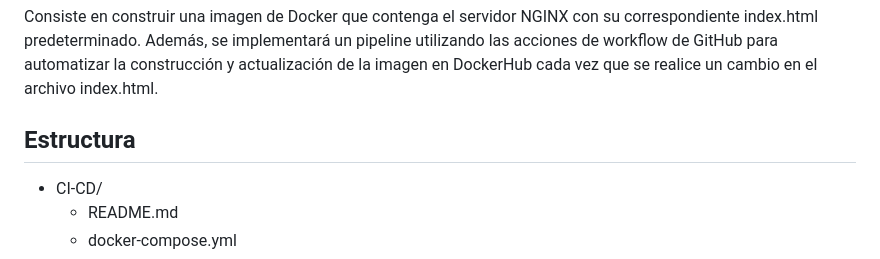
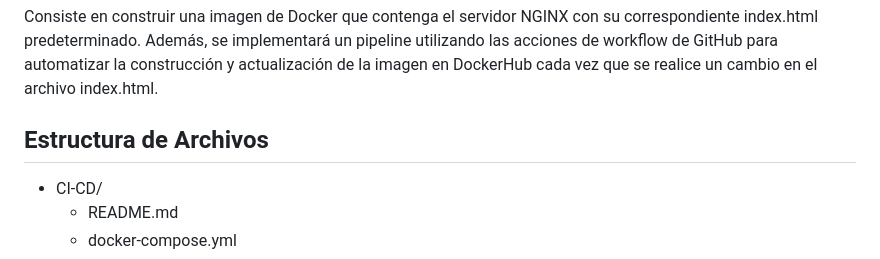
Before and after one commit to emapradomacat/Nginx-CI-CD, a Markdown page: README.md, the part around the change. Drawn GitHub-style.

Commit message:
Update README.md
Cambios en README

```diff
--- a/README.md
+++ b/README.md
@@ -8,7 +8,7 @@ Este proyecto tiene como objetivo implementar un flujo de CI/CD utilizando accio
 Consiste en construir una imagen de Docker que contenga el servidor NGINX con su correspondiente index.html predeterminado. Además, se implementará un pipeline utilizando las acciones de workflow de GitHub para automatizar la construcción y actualización de la imagen en DockerHub cada vez que se realice un cambio en el archivo index.html.
 
 
-## Estructura
+## Estructura de Archivos
 
 - CI-CD/
   - README.md
```
